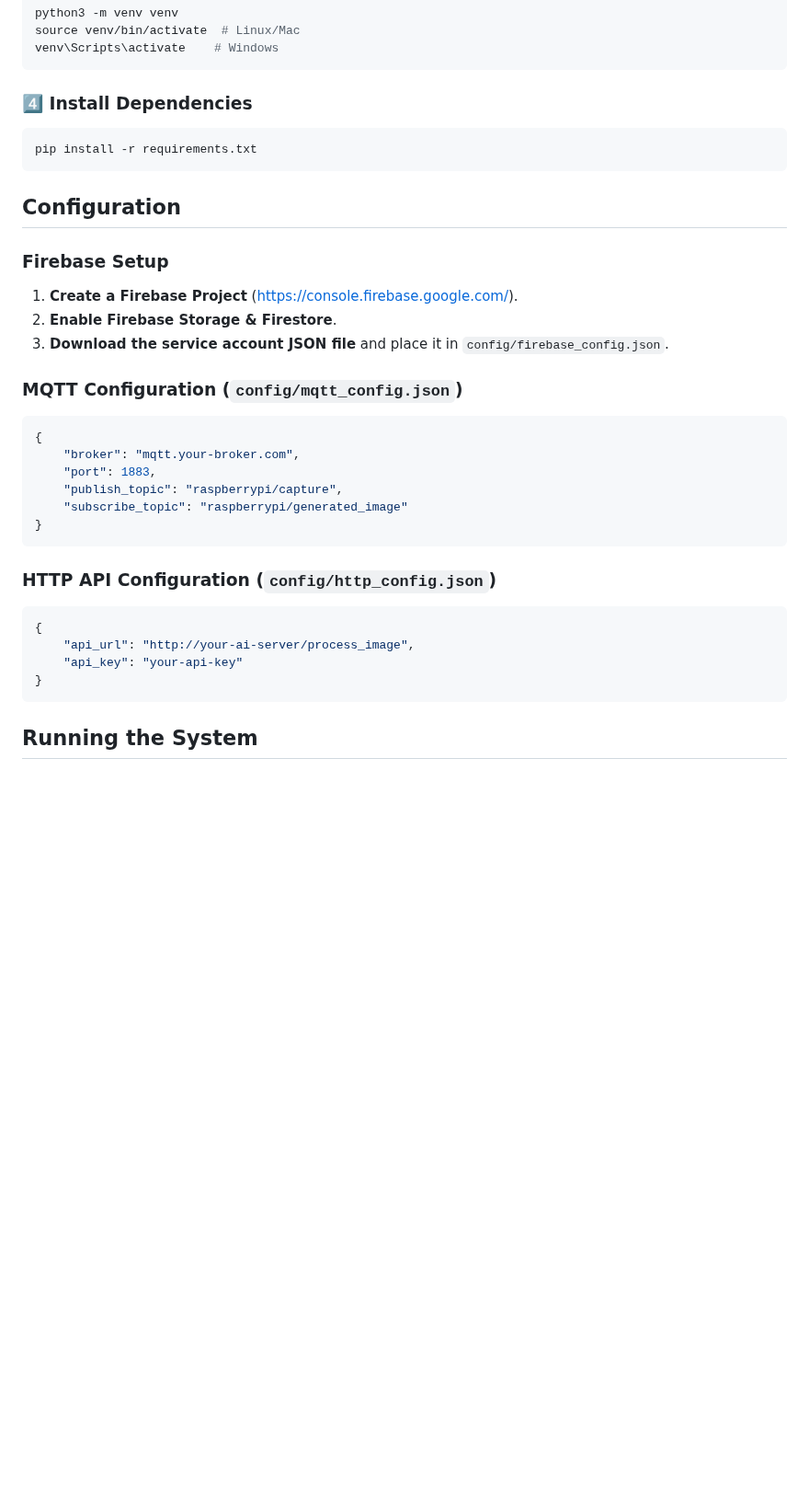
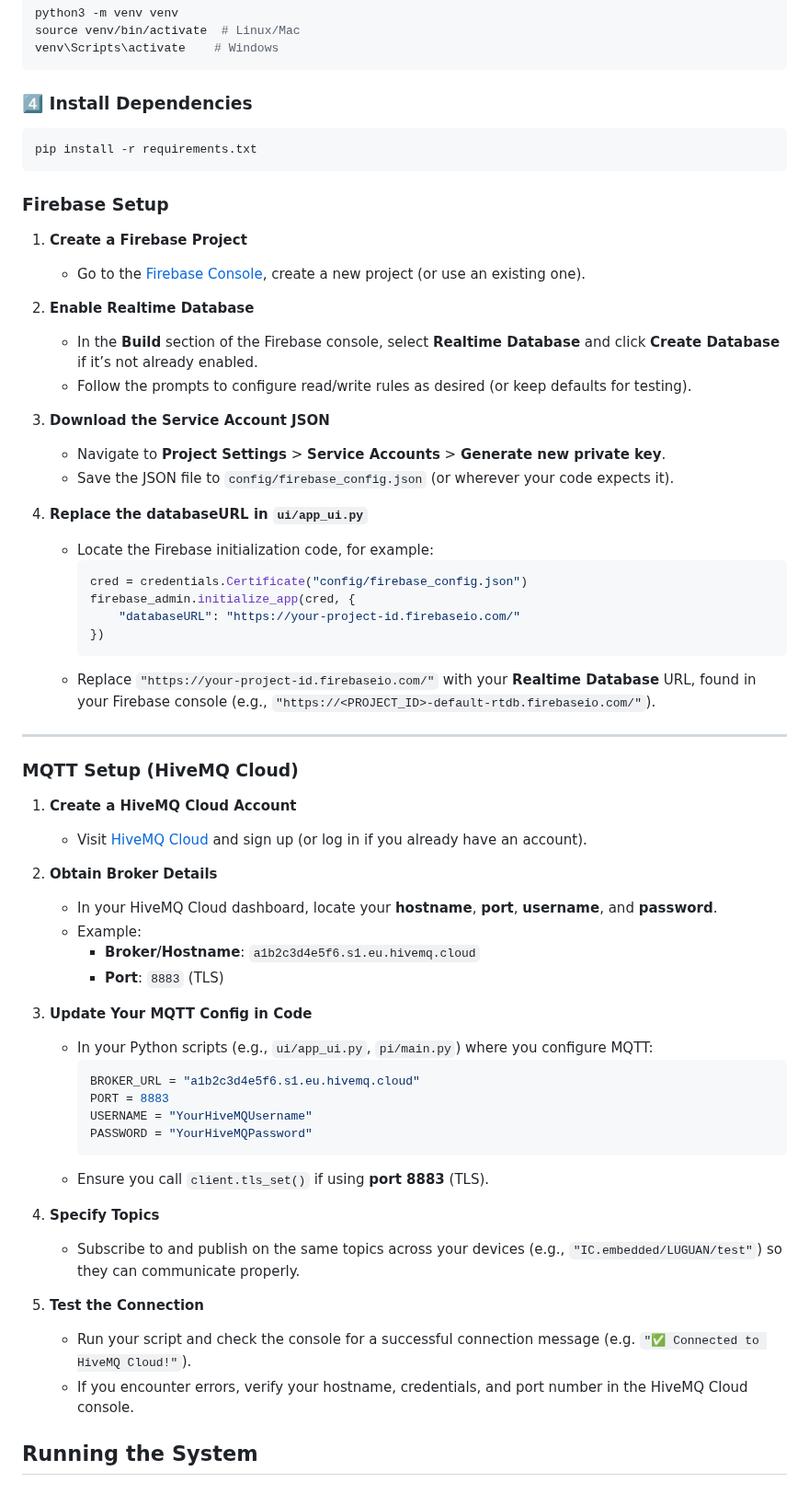
Before and after one commit to SaxonShang/LUGUAN, a Markdown page: README.md, the part around the change. Shown at 92% size. Drawn GitHub-style; blank space fills up the shorter version.

````diff
--- a/README.md
+++ b/README.md
@@ -41,28 +41,57 @@ venv\Scripts\activate    # Windows
 pip install -r requirements.txt
 ```
 
-## Configuration
 ### Firebase Setup
-1. **Create a Firebase Project** (https://console.firebase.google.com/).
-2. **Enable Firebase Storage & Firestore**.
-3. **Download the service account JSON file** and place it in `config/firebase_config.json`.
+1. **Create a Firebase Project**
+   - Go to the [Firebase Console](https://console.firebase.google.com/), create a new project (or use an existing one).
 
-### MQTT Configuration (`config/mqtt_config.json`)
-```json
-{
-    "broker": "mqtt.your-broker.com",
-    "port": 1883,
-    "publish_topic": "raspberrypi/capture",
-    "subscribe_topic": "raspberrypi/generated_image"
-}
-```
-### HTTP API Configuration (`config/http_config.json`)
-```json
-{
-    "api_url": "http://your-ai-server/process_image",
-    "api_key": "your-api-key"
-}
-```
+2. **Enable Realtime Database**
+   - In the **Build** section of the Firebase console, select **Realtime Database** and click **Create Database** if it’s not already enabled.
+   - Follow the prompts to configure read/write rules as desired (or keep defaults for testing).
+
+3. **Download the Service Account JSON**
+   - Navigate to **Project Settings** > **Service Accounts** > **Generate new private key**.
+   - Save the JSON file to `config/firebase_config.json` (or wherever your code expects it).
+
+4. **Replace the databaseURL in `ui/app_ui.py`**
+   - Locate the Firebase initialization code, for example:
+     ```python
+     cred = credentials.Certificate("config/firebase_config.json")
+     firebase_admin.initialize_app(cred, {
+         "databaseURL": "https://your-project-id.firebaseio.com/"
+     })
+     ```
+   - Replace `"https://your-project-id.firebaseio.com/"` with your **Realtime Database** URL, found in your Firebase console (e.g., `"https://<PROJECT_ID>-default-rtdb.firebaseio.com/"`).
+
+---
+
+### MQTT Setup (HiveMQ Cloud)
+1. **Create a HiveMQ Cloud Account**
+   - Visit [HiveMQ Cloud](https://www.hivemq.com/mqtt-cloud-broker/) and sign up (or log in if you already have an account).
+
+2. **Obtain Broker Details**
+   - In your HiveMQ Cloud dashboard, locate your **hostname**, **port**, **username**, and **password**.
+   - Example:
+     - **Broker/Hostname**: `a1b2c3d4e5f6.s1.eu.hivemq.cloud`
+     - **Port**: `8883` (TLS)
+
+3. **Update Your MQTT Config in Code**
+   - In your Python scripts (e.g., `ui/app_ui.py`, `pi/main.py`) where you configure MQTT:
+     ```python
+     BROKER_URL = "a1b2c3d4e5f6.s1.eu.hivemq.cloud"
+     PORT = 8883
+     USERNAME = "YourHiveMQUsername"
+     PASSWORD = "YourHiveMQPassword"
+     ```
+   - Ensure you call `client.tls_set()` if using **port 8883** (TLS).
+
+4. **Specify Topics**
+   - Subscribe to and publish on the same topics across your devices (e.g., `"IC.embedded/LUGUAN/test"`) so they can communicate properly.
+
+5. **Test the Connection**
+   - Run your script and check the console for a successful connection message (e.g. `"✅ Connected to HiveMQ Cloud!"`).
+   - If you encounter errors, verify your hostname, credentials, and port number in the HiveMQ Cloud console.
+
 
 ## Running the System
 ### 1️⃣ Start the AI Server (on a separate machine)
````
